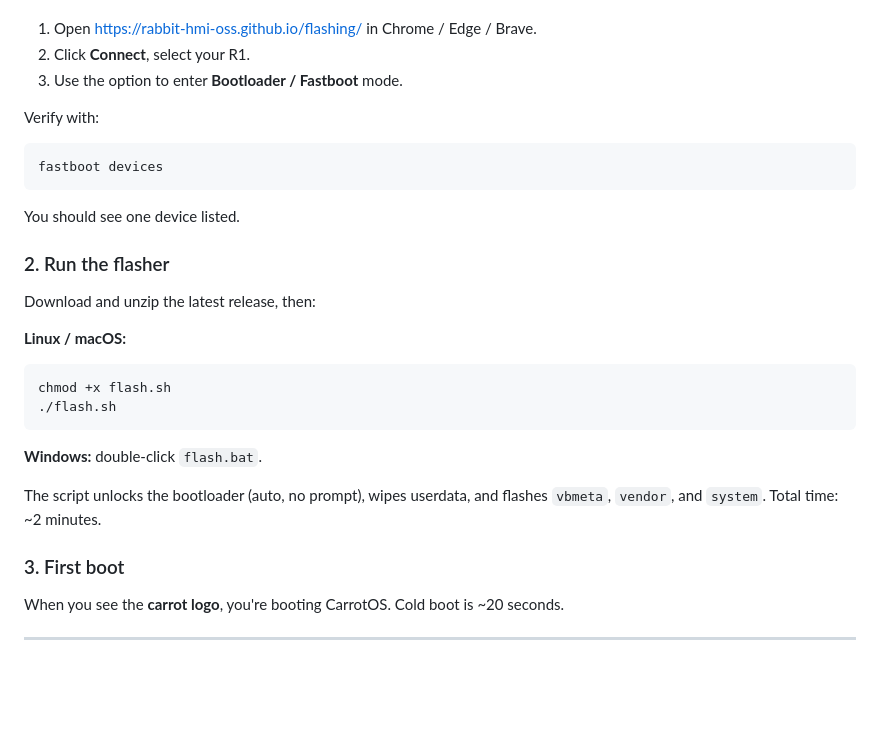
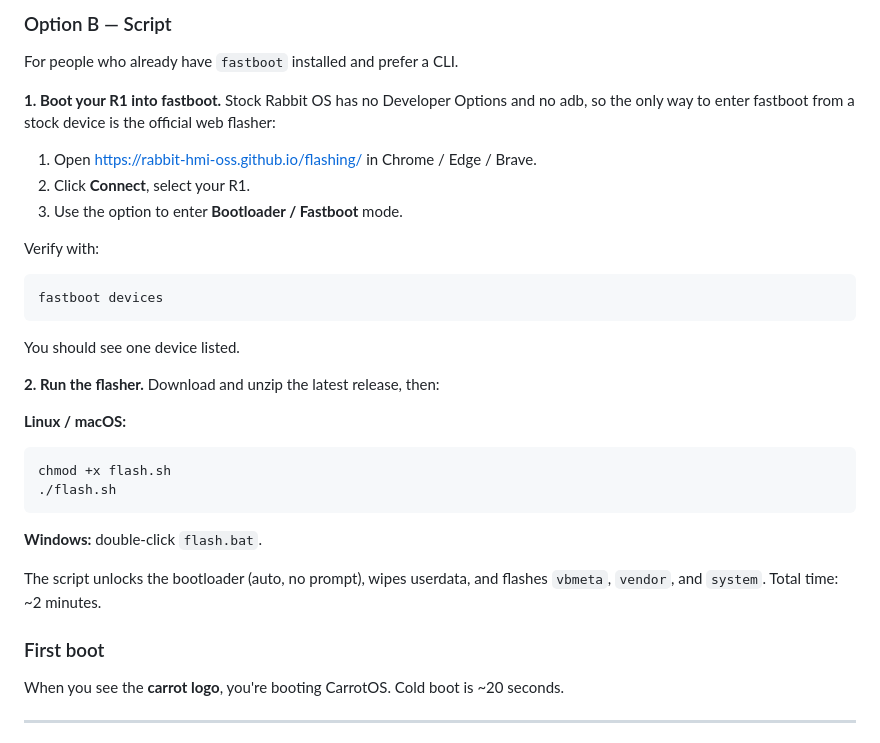
Before and after one commit to khalifa007/carrotOS, a Markdown page: README.md, the part around one of its changes. Drawn GitHub-style; blank space fills up the shorter version.

````diff
--- a/README.md
+++ b/README.md
@@ -29,3 +55,8 @@ Stock Rabbit OS has no Developer Options and no adb, so the only way to enter fa
+### Option B — Script
+
+For people who already have `fastboot` installed and prefer a CLI.
+
+**1. Boot your R1 into fastboot.** Stock Rabbit OS has no Developer Options and no adb, so the only way to enter fastboot from a stock device is the official web flasher:
 
 1. Open <https://rabbit-hmi-oss.github.io/flashing/> in Chrome / Edge / Brave.
 2. Click **Connect**, select your R1.
@@ -39,9 +70,7 @@ fastboot devices
 
 You should see one device listed.
 
-### 2. Run the flasher
-
-Download and unzip the latest release, then:
+**2. Run the flasher.** Download and unzip the latest release, then:
 
 **Linux / macOS:**
 ```
@@ -53,7 +82,7 @@ chmod +x flash.sh
 
 The script unlocks the bootloader (auto, no prompt), wipes userdata, and flashes `vbmeta`, `vendor`, and `system`. Total time: ~2 minutes.
 
-### 3. First boot
+### First boot
 
 When you see the **carrot logo**, you're booting CarrotOS. Cold boot is ~20 seconds.
 
````
Also changed, not shown: other parts of README.md (+31 -5 lines), screenshots/r1-20260511-011116.png (added), screenshots/r1-20260511-012358.png (added), screenshots/r1-20260511-012413.png (added), screenshots/r1-20260511-012438.png (added), screenshots/r1-20260511-012446.png (added), screenshots/r1-20260511-012537.png (added).
